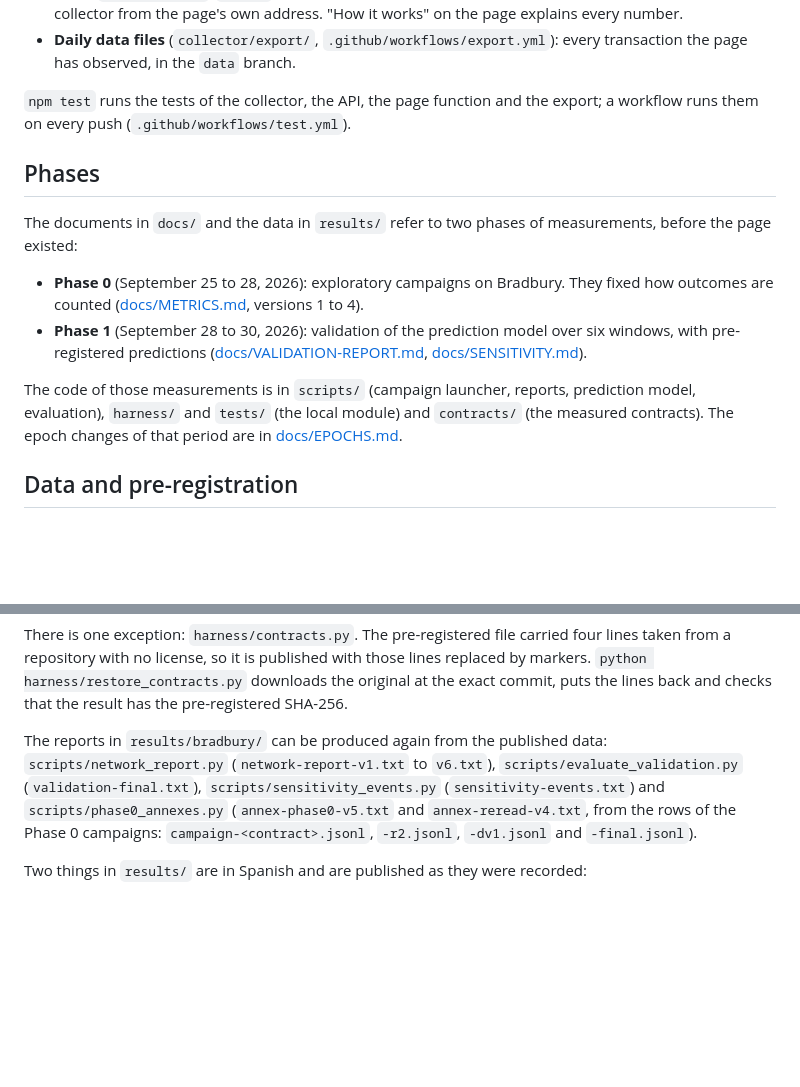
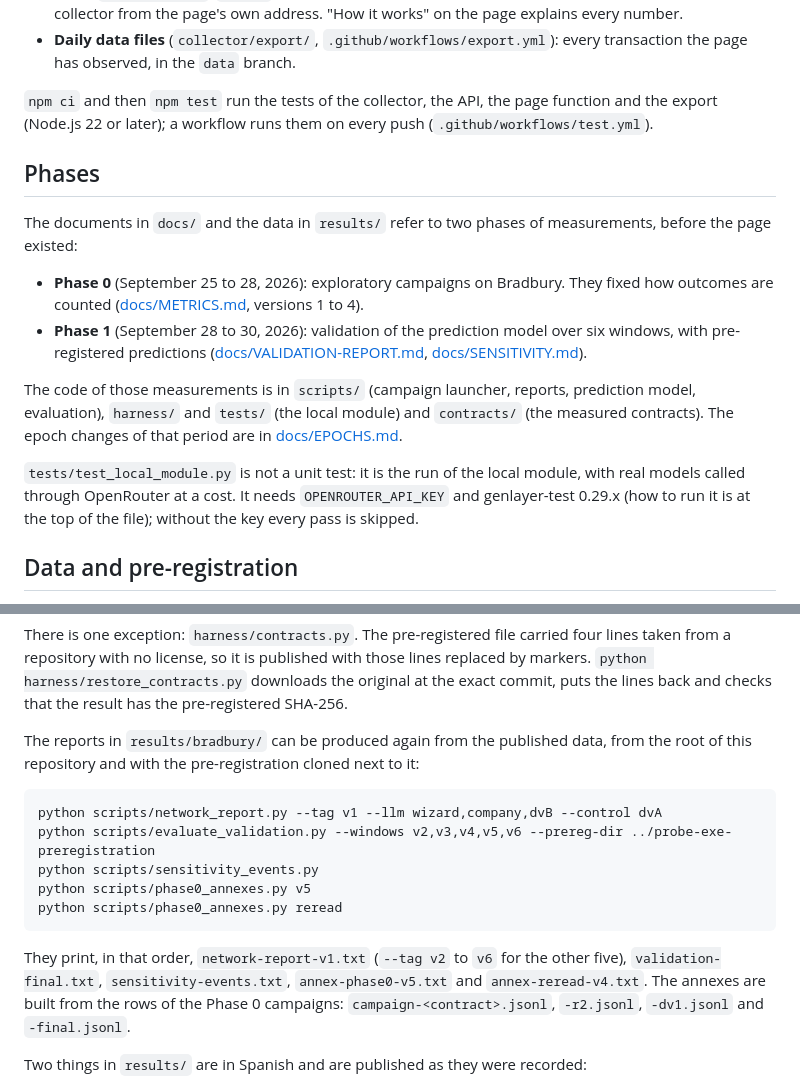
Before and after one commit to randyparrs/Probe.EXE, a Markdown page: README.md, 2 parts joined by grey strips. Rendered like a GitHub page; blank space fills up the shorter version.

Commit message:
README: npm ci before the tests, commands that reproduce the reports, local module run

````diff
--- a/README.md
+++ b/README.md
@@ -62,8 +62,8 @@ contract ([docs/VALIDATION-REPORT.md](docs/VALIDATION-REPORT.md),
 - **Daily data files** (`collector/export/`, `.github/workflows/export.yml`): every transaction the
   page has observed, in the `data` branch.
 
-`npm test` runs the tests of the collector, the API, the page function and the export; a workflow
-runs them on every push (`.github/workflows/test.yml`).
+`npm ci` and then `npm test` run the tests of the collector, the API, the page function and the
+export (Node.js 22 or later); a workflow runs them on every push (`.github/workflows/test.yml`).
 
 ## Phases
 
@@ -79,6 +79,10 @@ page existed:
 The code of those measurements is in `scripts/` (campaign launcher, reports, prediction model,
 evaluation), `harness/` and `tests/` (the local module) and `contracts/` (the measured contracts).
 The epoch changes of that period are in [docs/EPOCHS.md](docs/EPOCHS.md).
+
+`tests/test_local_module.py` is not a unit test: it is the run of the local module, with real
+models called through OpenRouter at a cost. It needs `OPENROUTER_API_KEY` and genlayer-test 0.29.x
+(how to run it is at the top of the file); without the key every pass is skipped.
 
 ## Data and pre-registration
 
@@ -111,11 +115,21 @@ taken from a repository with no license, so it is published with those lines rep
 `python harness/restore_contracts.py` downloads the original at the exact commit, puts the lines
 back and checks that the result has the pre-registered SHA-256.
 
-The reports in `results/bradbury/` can be produced again from the published data:
-`scripts/network_report.py` (`network-report-v1.txt` to `v6.txt`), `scripts/evaluate_validation.py`
-(`validation-final.txt`), `scripts/sensitivity_events.py` (`sensitivity-events.txt`) and
-`scripts/phase0_annexes.py` (`annex-phase0-v5.txt` and `annex-reread-v4.txt`, from the rows of the
-Phase 0 campaigns: `campaign-<contract>.jsonl`, `-r2.jsonl`, `-dv1.jsonl` and `-final.jsonl`).
+The reports in `results/bradbury/` can be produced again from the published data, from the root of
+this repository and with the pre-registration cloned next to it:
+
+```bash
+python scripts/network_report.py --tag v1 --llm wizard,company,dvB --control dvA
+python scripts/evaluate_validation.py --windows v2,v3,v4,v5,v6 --prereg-dir ../probe-exe-preregistration
+python scripts/sensitivity_events.py
+python scripts/phase0_annexes.py v5
+python scripts/phase0_annexes.py reread
+```
+
+They print, in that order, `network-report-v1.txt` (`--tag v2` to `v6` for the other five),
+`validation-final.txt`, `sensitivity-events.txt`, `annex-phase0-v5.txt` and `annex-reread-v4.txt`.
+The annexes are built from the rows of the Phase 0 campaigns: `campaign-<contract>.jsonl`,
+`-r2.jsonl`, `-dv1.jsonl` and `-final.jsonl`.
 
 Two things in `results/` are in Spanish and are published as they were recorded:
 
````
